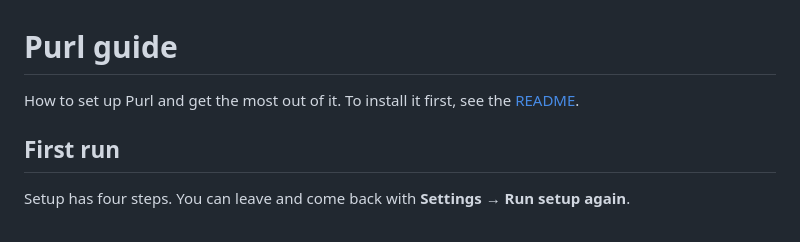
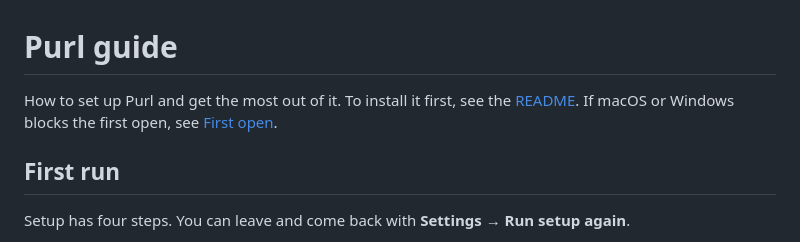
Before and after one commit to Fan1000-prog/purl, a Markdown page: docs/GUIDE.md, the part around the change. Rendered like a GitHub page.

```diff
--- a/docs/GUIDE.md
+++ b/docs/GUIDE.md
@@ -1,7 +1,8 @@
 # Purl guide
 
 How to set up Purl and get the most out of it. To install it first, see the
-[README](../README.md#install).
+[README](../README.md#install). If macOS or Windows blocks the first open,
+see [First open](RELEASING.md#first-open-macos-and-windows).
 
 ## First run
 
```
Also changed, not shown: README.md (+2 -1 lines).
